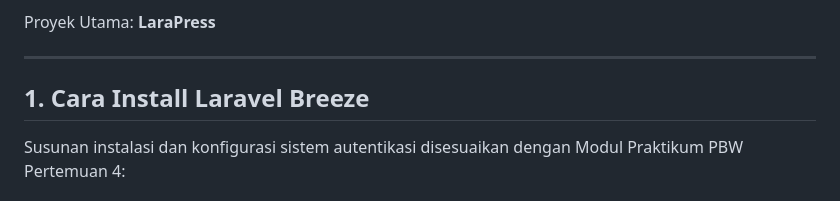
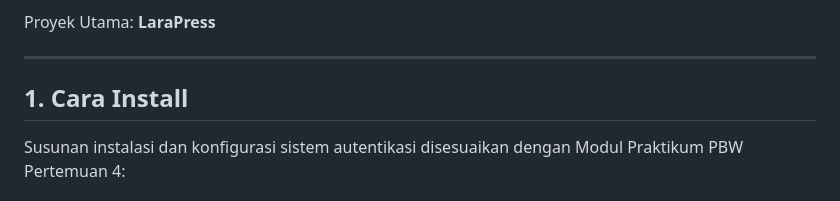
Before and after one commit to Raizero0/Prak_PBW_A_Railene_24081, a Markdown page: README.md, the part around the change. Rendered like a GitHub page.

```diff
--- a/README.md
+++ b/README.md
@@ -380,7 +380,7 @@ Proyek Utama: **LaraPress**
 
 ---
 
-## 1. Cara Install Laravel Breeze
+## 1. Cara Install
 
 Susunan instalasi dan konfigurasi sistem autentikasi disesuaikan dengan Modul Praktikum PBW Pertemuan 4:
 
```
